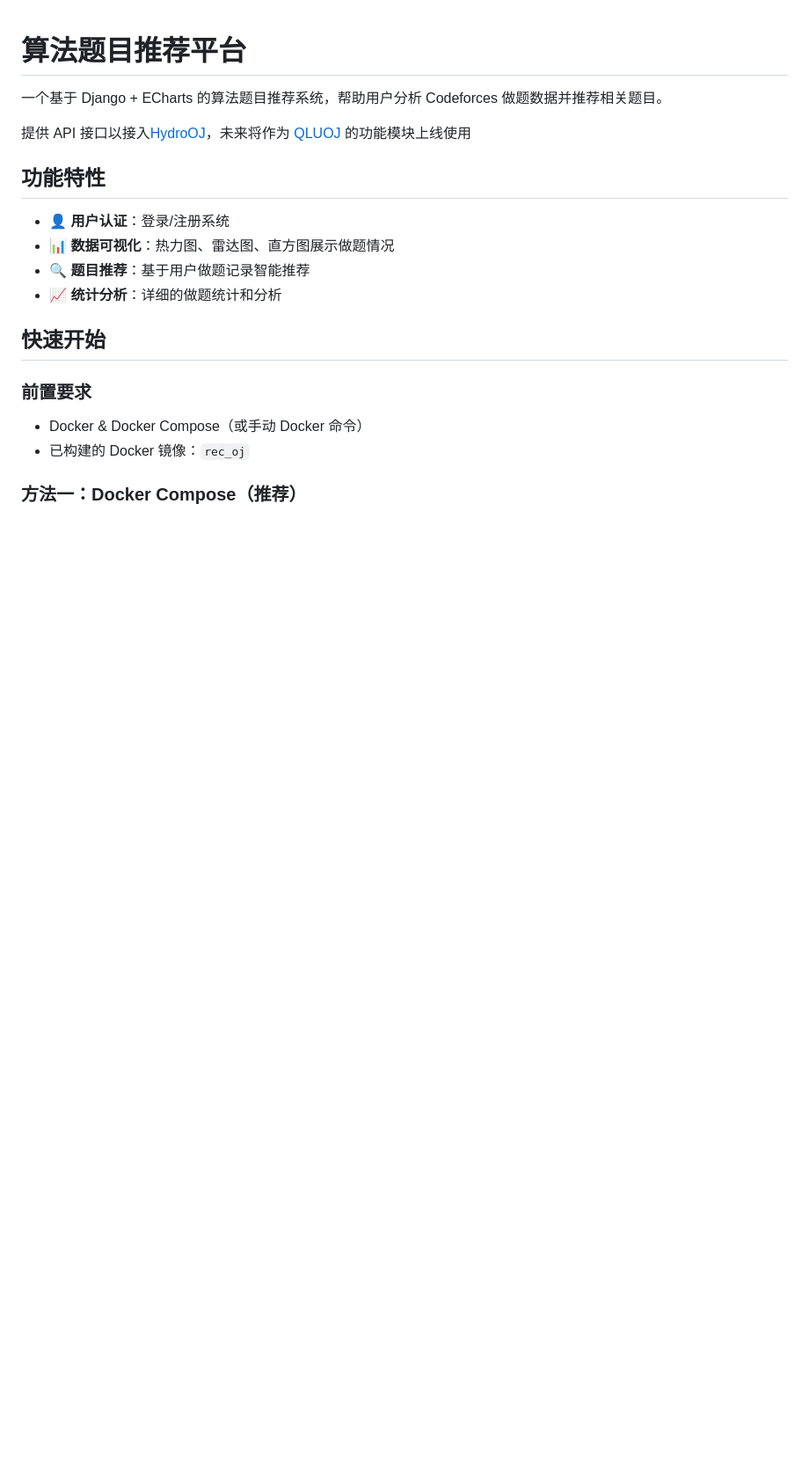
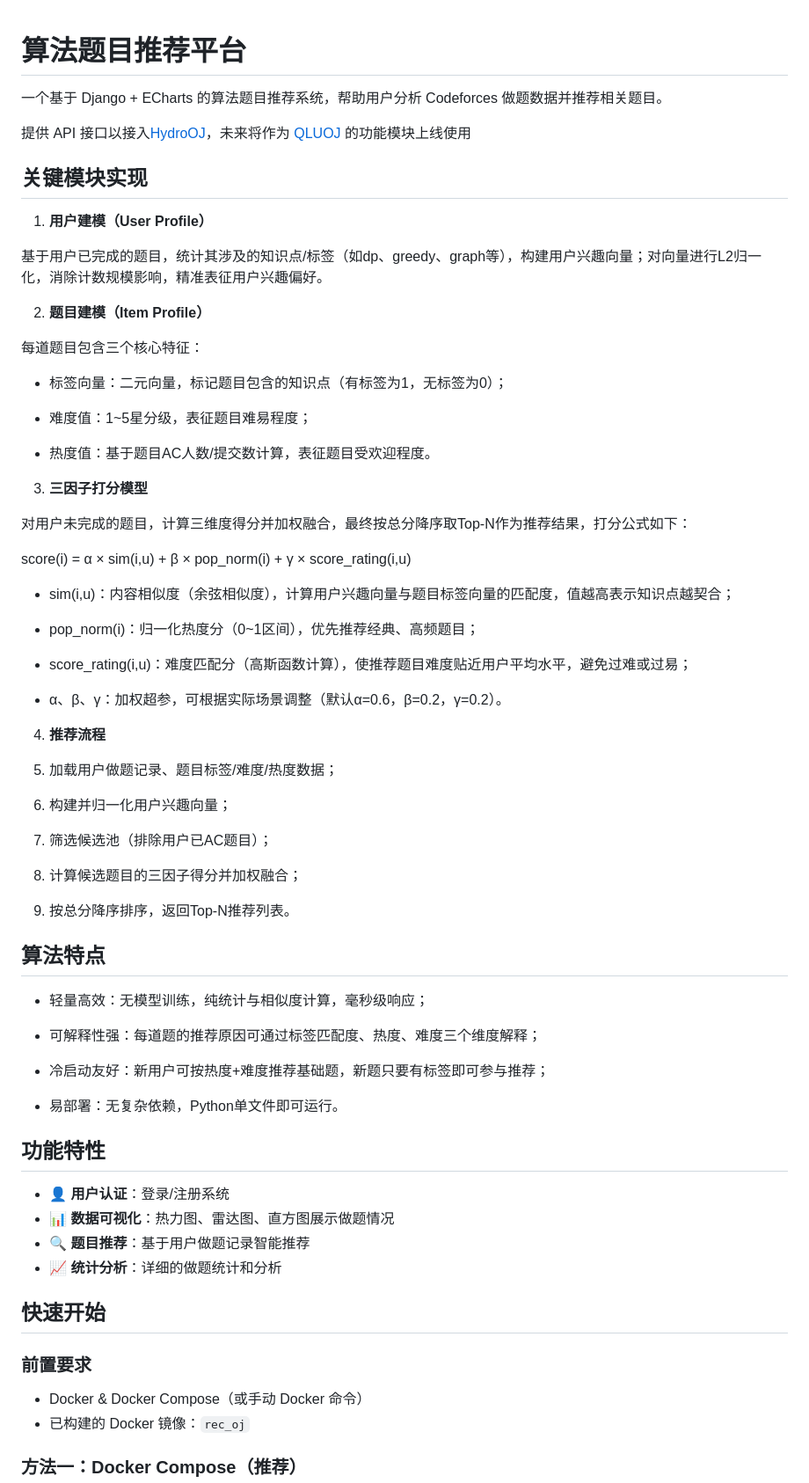
Before and after one commit to RayTheCrack/recommend_problem, a Markdown page: README.md, the part around the change. Shown at 88% size. Drawn GitHub-style; blank space fills up the shorter version.

```diff
--- a/README.md
+++ b/README.md
@@ -3,6 +3,58 @@
 一个基于 Django + ECharts 的算法题目推荐系统，帮助用户分析 Codeforces 做题数据并推荐相关题目。
 
 提供 API 接口以接入[HydroOJ](https://hydro.js.org/zh)，未来将作为 [QLUOJ](https://icpc.qlu.edu.cn/) 的功能模块上线使用
+
+## 关键模块实现
+1. **用户建模（User Profile）**
+
+基于用户已完成的题目，统计其涉及的知识点/标签（如dp、greedy、graph等），构建用户兴趣向量；对向量进行L2归一化，消除计数规模影响，精准表征用户兴趣偏好。
+
+2. **题目建模（Item Profile）**
+
+每道题目包含三个核心特征：
+
+- 标签向量：二元向量，标记题目包含的知识点（有标签为1，无标签为0）；
+
+- 难度值：1~5星分级，表征题目难易程度；
+
+- 热度值：基于题目AC人数/提交数计算，表征题目受欢迎程度。
+
+3. **三因子打分模型**
+
+对用户未完成的题目，计算三维度得分并加权融合，最终按总分降序取Top-N作为推荐结果，打分公式如下：
+
+score(i) = α × sim(i,u) + β × pop_norm(i) + γ × score_rating(i,u)
+
+- sim(i,u)：内容相似度（余弦相似度），计算用户兴趣向量与题目标签向量的匹配度，值越高表示知识点越契合；
+
+- pop_norm(i)：归一化热度分（0~1区间），优先推荐经典、高频题目；
+
+- score_rating(i,u)：难度匹配分（高斯函数计算），使推荐题目难度贴近用户平均水平，避免过难或过易；
+
+- α、β、γ：加权超参，可根据实际场景调整（默认α=0.6，β=0.2，γ=0.2）。
+
+
+4. **推荐流程**
+
+1. 加载用户做题记录、题目标签/难度/热度数据；
+
+2. 构建并归一化用户兴趣向量；
+
+3. 筛选候选池（排除用户已AC题目）；
+
+4. 计算候选题目的三因子得分并加权融合；
+
+5. 按总分降序排序，返回Top-N推荐列表。
+
+## 算法特点
+
+- 轻量高效：无模型训练，纯统计与相似度计算，毫秒级响应；
+
+- 可解释性强：每道题的推荐原因可通过标签匹配度、热度、难度三个维度解释；
+
+- 冷启动友好：新用户可按热度+难度推荐基础题，新题只要有标签即可参与推荐；
+
+- 易部署：无复杂依赖，Python单文件即可运行。
 
 ## 功能特性
 
```
